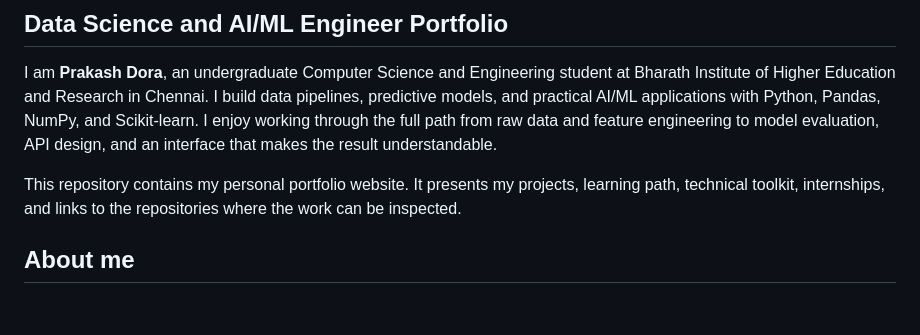
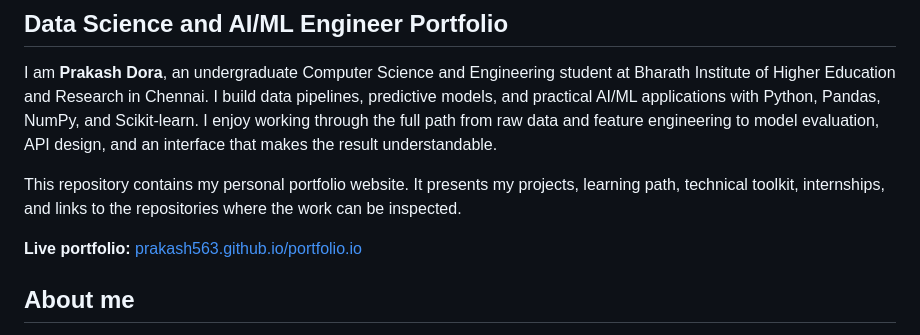
Before and after one commit to Prakash563/portfolio.io, a Markdown page: README.md, the part around the change. Drawn GitHub-style; blank space fills up the shorter version.

Commit message:
Add live portfolio link to README

```diff
--- a/README.md
+++ b/README.md
@@ -5,6 +5,8 @@
 I am **Prakash Dora**, an undergraduate Computer Science and Engineering student at Bharath Institute of Higher Education and Research in Chennai. I build data pipelines, predictive models, and practical AI/ML applications with Python, Pandas, NumPy, and Scikit-learn. I enjoy working through the full path from raw data and feature engineering to model evaluation, API design, and an interface that makes the result understandable.
 
 This repository contains my personal portfolio website. It presents my projects, learning path, technical toolkit, internships, and links to the repositories where the work can be inspected.
+
+**Live portfolio:** [prakash563.github.io/portfolio.io](https://prakash563.github.io/portfolio.io/)
 
 ## About me
 
```
